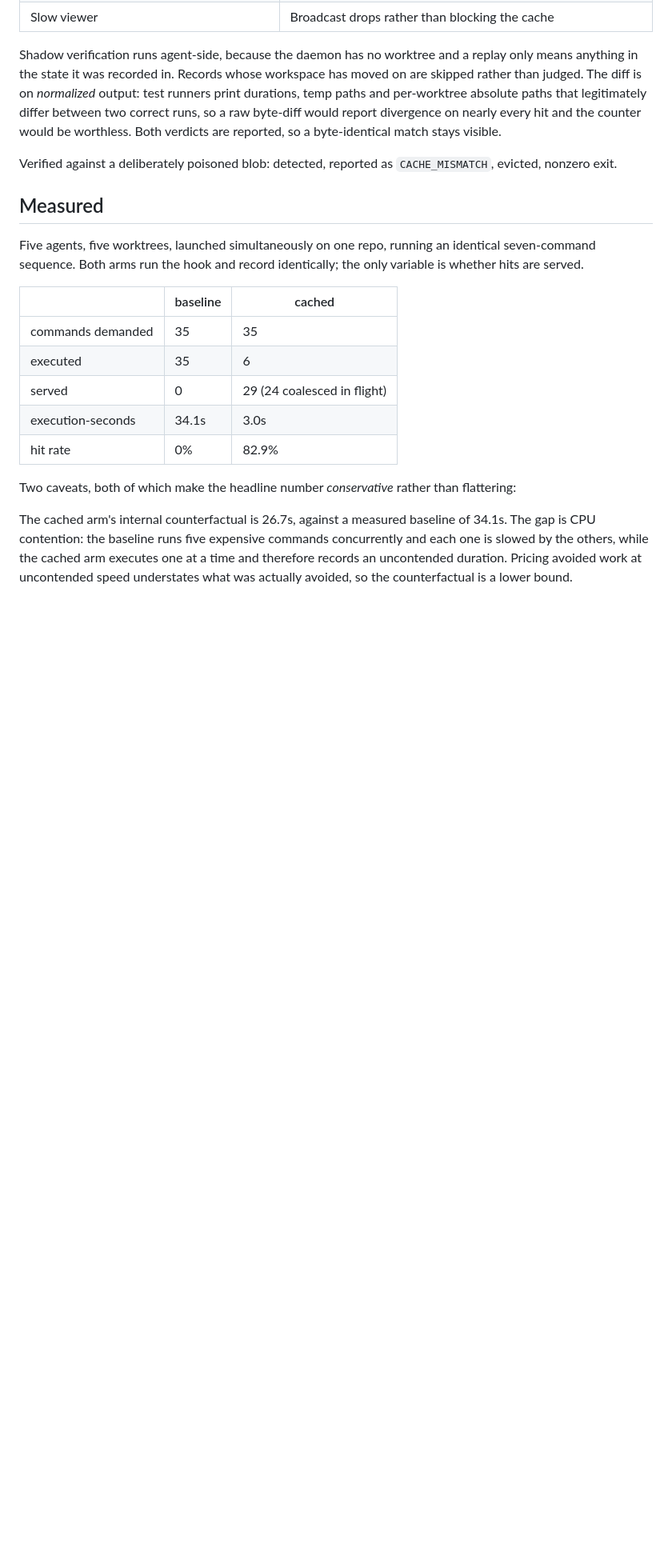
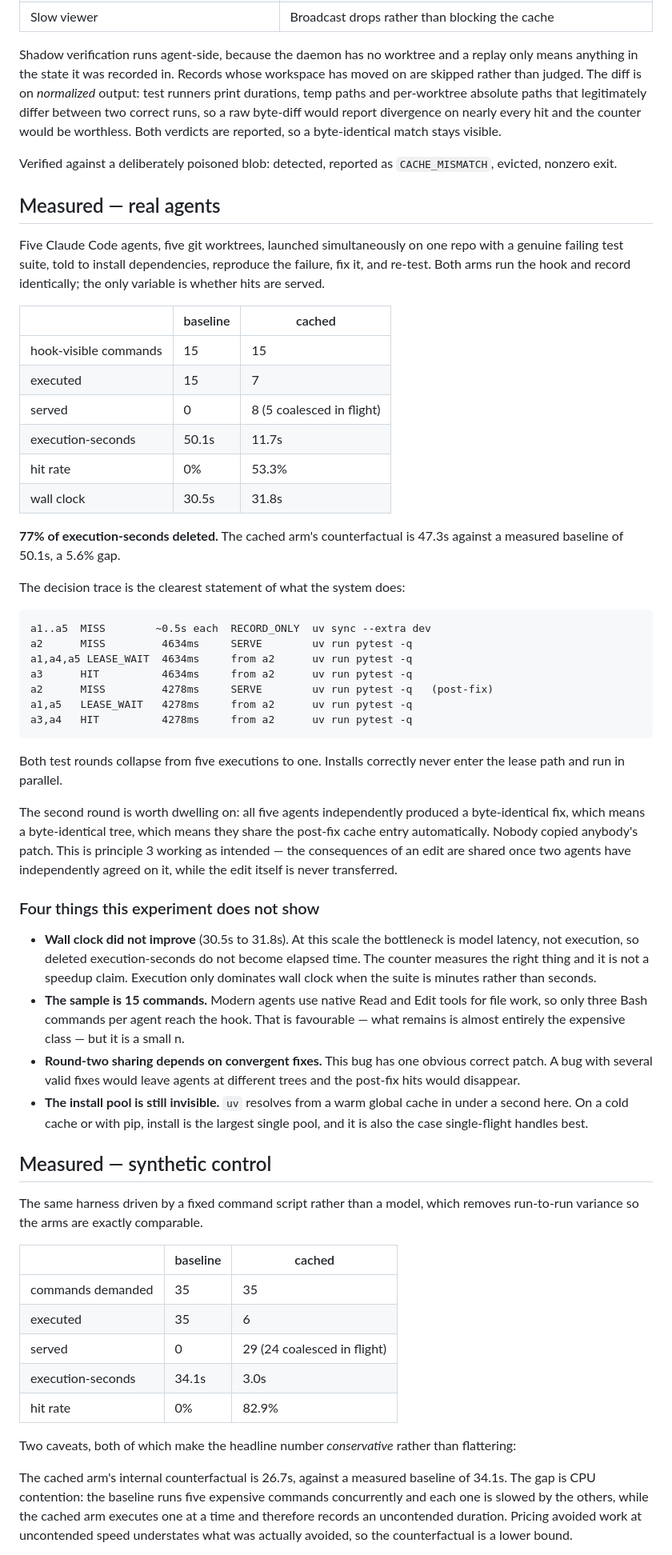
Before and after one commit to tjeong117/fasthack, a Markdown page: design_doc.md, the part around one of its changes. Shown at 80% size. Drawn GitHub-style; blank space fills up the shorter version.

Commit message:
Record the real five-agent fan-out
Five Claude Code agents, five worktrees, one genuine failing suite.
77% of execution-seconds deleted, 53.3% hit rate, counterfactual within
5.6% of the independently measured baseline. Both test rounds collapse
from five executions to one.

Also records what it does not show: wall clock did not move, because
model latency dominates at this scale and deleted execution-seconds are
not elapsed time. And the corpus figures are restated honestly —
state-keyed cross-agent reuse there is 3.6%, not the 26.5% our own
earlier notes quote for command-string matching.

The second test round shares a key because all five agents independently
produced a byte-identical fix. Nobody copied a patch; they converged and
the cache noticed.

Co-authored-by: Cursor <cursoragent@cursor.com>

````diff
--- a/design_doc.md
+++ b/design_doc.md
@@ -170,9 +170,47 @@ Shadow verification runs agent-side, because the daemon has no worktree and a re
 
 Verified against a deliberately poisoned blob: detected, reported as `CACHE_MISMATCH`, evicted, nonzero exit.
 
-## Measured
+## Measured — real agents
 
-Five agents, five worktrees, launched simultaneously on one repo, running an identical seven-command sequence. Both arms run the hook and record identically; the only variable is whether hits are served.
+Five Claude Code agents, five git worktrees, launched simultaneously on one repo with a genuine failing test suite, told to install dependencies, reproduce the failure, fix it, and re-test. Both arms run the hook and record identically; the only variable is whether hits are served.
+
+| | baseline | cached |
+|---|---|---|
+| hook-visible commands | 15 | 15 |
+| executed | 15 | 7 |
+| served | 0 | 8 (5 coalesced in flight) |
+| execution-seconds | 50.1s | 11.7s |
+| hit rate | 0% | 53.3% |
+| wall clock | 30.5s | 31.8s |
+
+**77% of execution-seconds deleted.** The cached arm's counterfactual is 47.3s against a measured baseline of 50.1s, a 5.6% gap.
+
+The decision trace is the clearest statement of what the system does:
+
+```
+a1..a5  MISS        ~0.5s each  RECORD_ONLY  uv sync --extra dev
+a2      MISS         4634ms     SERVE        uv run pytest -q
+a1,a4,a5 LEASE_WAIT  4634ms     from a2      uv run pytest -q
+a3      HIT          4634ms     from a2      uv run pytest -q
+a2      MISS         4278ms     SERVE        uv run pytest -q   (post-fix)
+a1,a5   LEASE_WAIT   4278ms     from a2      uv run pytest -q
+a3,a4   HIT          4278ms     from a2      uv run pytest -q
+```
+
+Both test rounds collapse from five executions to one. Installs correctly never enter the lease path and run in parallel.
+
+The second round is worth dwelling on: all five agents independently produced a byte-identical fix, which means a byte-identical tree, which means they share the post-fix cache entry automatically. Nobody copied anybody's patch. This is principle 3 working as intended — the consequences of an edit are shared once two agents have independently agreed on it, while the edit itself is never transferred.
+
+### Four things this experiment does not show
+
+- **Wall clock did not improve** (30.5s to 31.8s). At this scale the bottleneck is model latency, not execution, so deleted execution-seconds do not become elapsed time. The counter measures the right thing and it is not a speedup claim. Execution only dominates wall clock when the suite is minutes rather than seconds.
+- **The sample is 15 commands.** Modern agents use native Read and Edit tools for file work, so only three Bash commands per agent reach the hook. That is favourable — what remains is almost entirely the expensive class — but it is a small n.
+- **Round-two sharing depends on convergent fixes.** This bug has one obvious correct patch. A bug with several valid fixes would leave agents at different trees and the post-fix hits would disappear.
+- **The install pool is still invisible.** `uv` resolves from a warm global cache in under a second here. On a cold cache or with pip, install is the largest single pool, and it is also the case single-flight handles best.
+
+## Measured — synthetic control
+
+The same harness driven by a fixed command script rather than a model, which removes run-to-run variance so the arms are exactly comparable.
 
 | | baseline | cached |
 |---|---|---|
````
Also changed, not shown: other parts of design_doc.md (+3 -1 lines).
